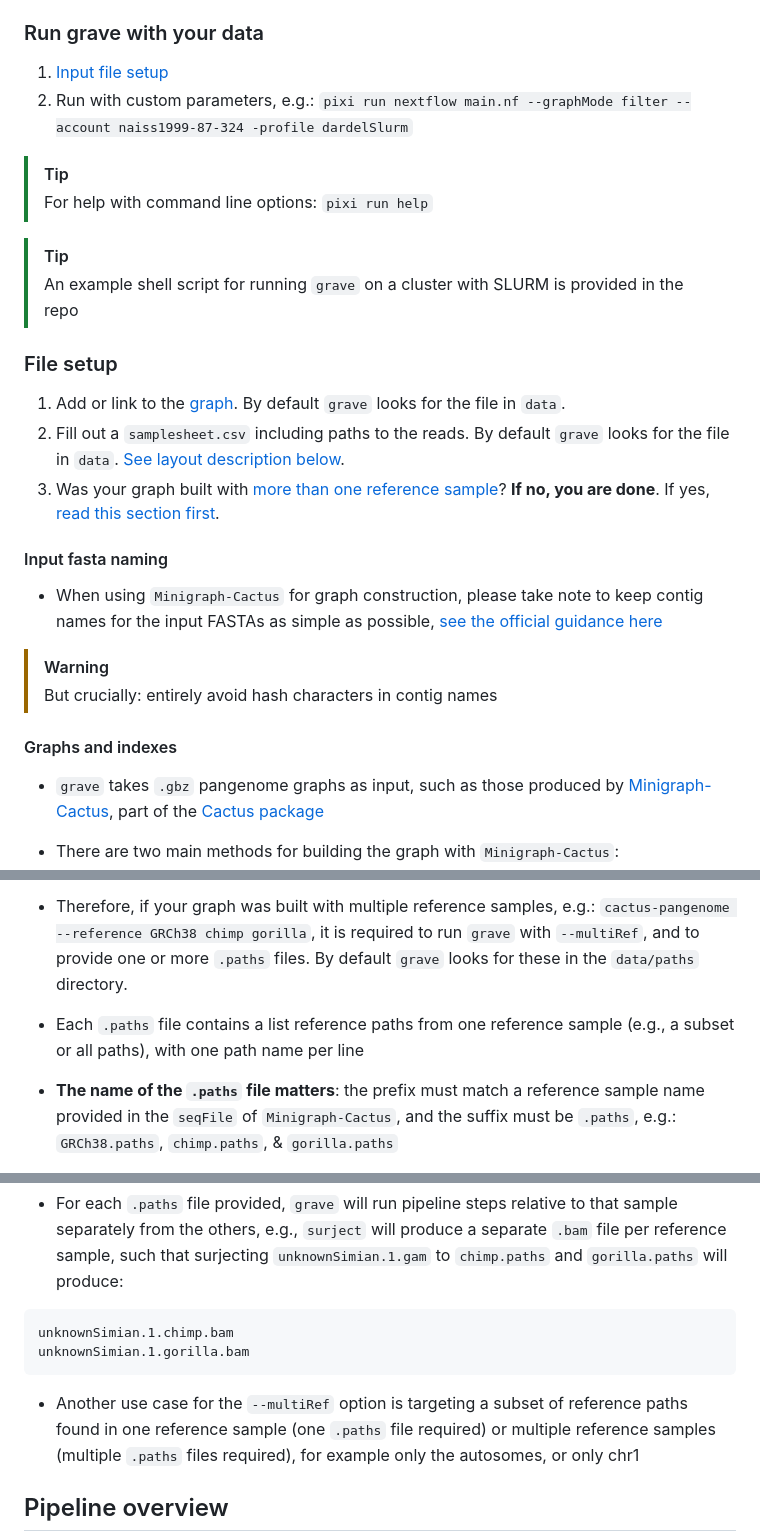
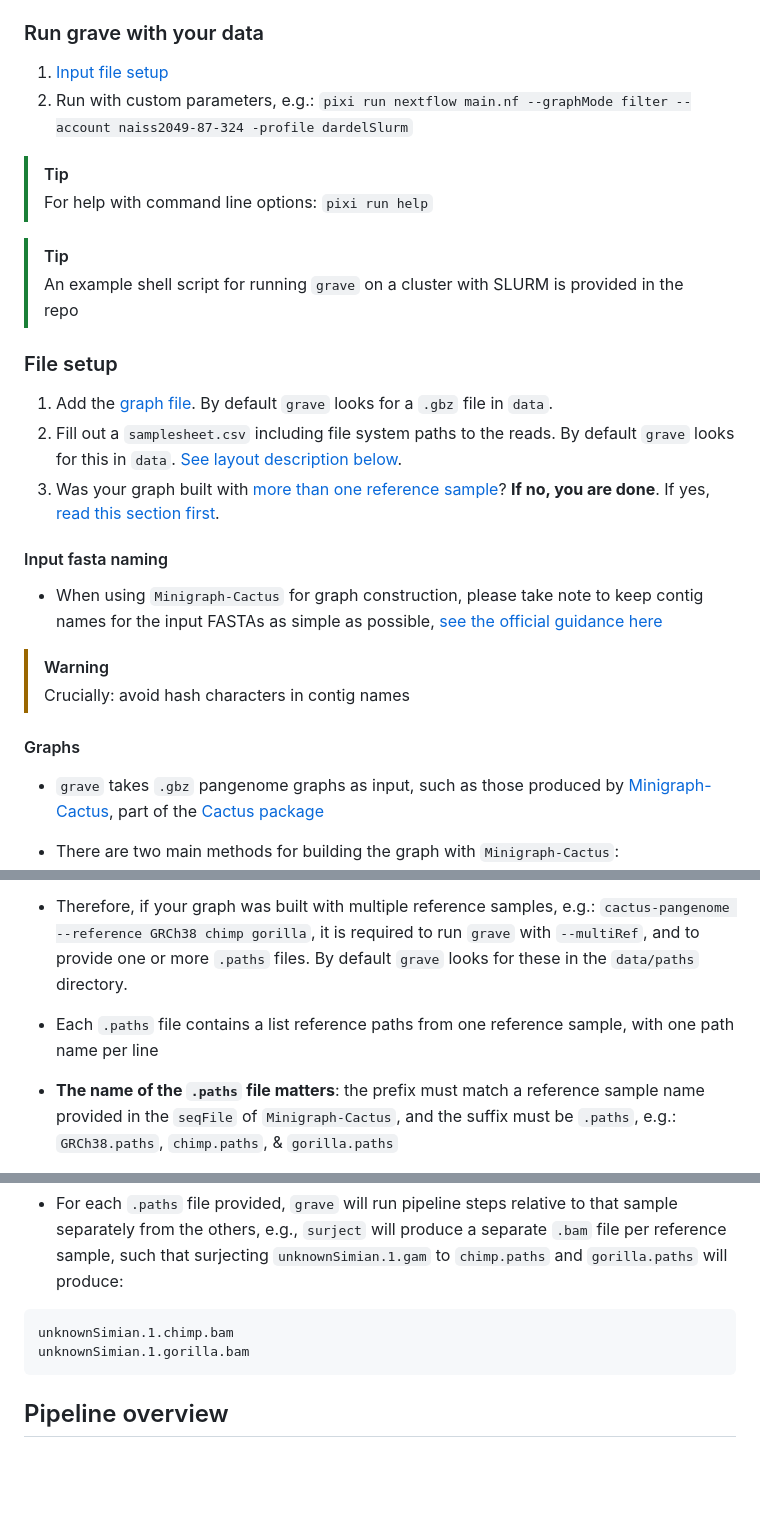
Before and after one commit to NBISweden/grave, a Markdown page: README.md, 3 parts joined by grey strips. Rendered like a GitHub page; blank space fills up the shorter version.

Commit message:
simplify

````diff
--- a/README.md
+++ b/README.md
@@ -29,7 +29,7 @@ Run with the provided test data: `pixi run grave-test`
 ### Run grave with your data
 
 1. [Input file setup](#file-setup)
-2. Run with custom parameters, e.g.: `pixi run nextflow main.nf --graphMode filter --account naiss1999-87-324 -profile dardelSlurm`
+2. Run with custom parameters, e.g.: `pixi run nextflow main.nf --graphMode filter --account naiss2049-87-324 -profile dardelSlurm`
 
 >[!TIP]
 >For help with command line options: `pixi run help`
@@ -39,8 +39,8 @@ Run with the provided test data: `pixi run grave-test`
 
 ### File setup
 
-1. Add or link to the [graph](#graphs-and-indexes). By default `grave` looks for the file in `data`.
-2. Fill out a `samplesheet.csv` including paths to the reads. By default `grave` looks for the file in `data`. [See layout description below](#samplesheet-layout).
+1. Add the [graph file](#graphs). By default `grave` looks for a `.gbz` file in `data`.
+2. Fill out a `samplesheet.csv` including file system paths to the reads. By default `grave` looks for this in `data`. [See layout description below](#samplesheet-layout).
 3. Was your graph built with [more than one reference sample](https://github.com/ComparativeGenomicsToolkit/cactus/blob/master/doc/pangenome.md#Reference-Sample)? **If no, you are done**. If yes, [read this section first](#multiple-reference-samples).
 
 #### Input fasta naming
@@ -48,9 +48,9 @@ Run with the provided test data: `pixi run grave-test`
 - When using `Minigraph-Cactus` for graph construction, please take note to keep contig names for the input FASTAs as simple as possible, [see the official guidance here](https://github.com/ComparativeGenomicsToolkit/cactus/blob/master/doc/pangenome.md#contig-names)
 
 >[!WARNING]
->But crucially: entirely avoid hash characters in contig names
+>Crucially: avoid hash characters in contig names
 
-#### Graphs and indexes
+#### Graphs
 
 - `grave` takes `.gbz` pangenome graphs as input, such as those produced by [Minigraph-Cactus](https://github.com/ComparativeGenomicsToolkit/cactus/blob/master/doc/pangenome.md), part of the [Cactus package](https://github.com/ComparativeGenomicsToolkit/cactus)
 
@@ -112,7 +112,7 @@ Run with the provided test data: `pixi run grave-test`
 
 - Therefore, if your graph was built with multiple reference samples, e.g.: `cactus-pangenome --reference GRCh38 chimp gorilla`, it is required to run `grave` with `--multiRef`, and to provide one or more `.paths` files. By default `grave` looks for these in the `data/paths` directory.
 
-- Each `.paths` file contains a list reference paths from one reference sample (e.g., a subset or all paths), with one path name per line
+- Each `.paths` file contains a list reference paths from one reference sample, with one path name per line
 
 - __The name of the `.paths` file matters__: the prefix must match a reference sample name provided in the `seqFile` of `Minigraph-Cactus`, and the suffix must be `.paths`, e.g.: `GRCh38.paths`, `chimp.paths`, & `gorilla.paths`
 
@@ -129,8 +129,6 @@ unknownSimian.1.chimp.bam
 unknownSimian.1.gorilla.bam
 ```
 
-- Another use case for the `--multiRef` option is targeting a subset of reference paths found in one reference sample (one `.paths` file required) or multiple reference samples (multiple `.paths` files required), for example only the autosomes, or only chr1
-
 ## Pipeline overview
 
 ![Workflow](assets/workflow-dag.png)
````
